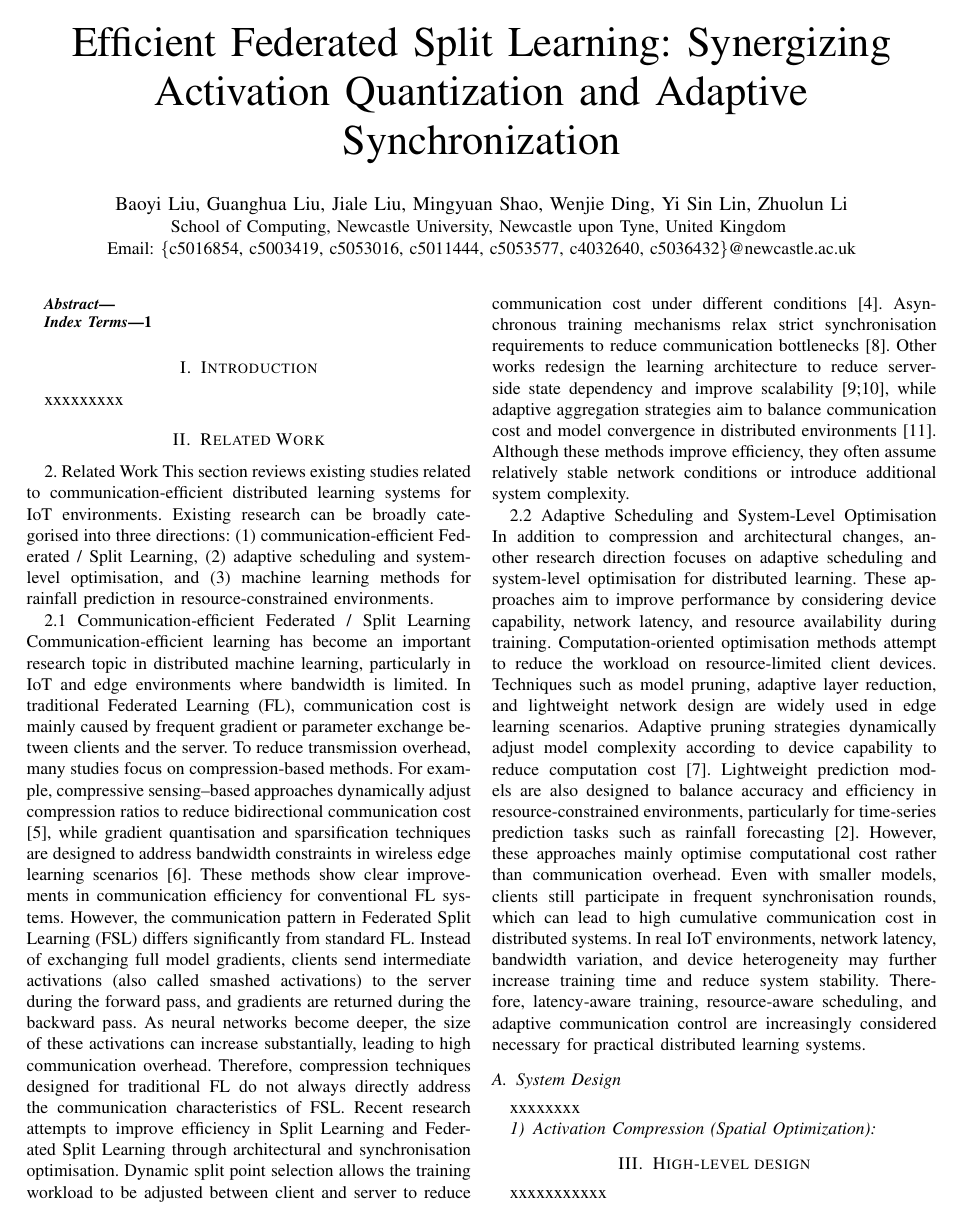
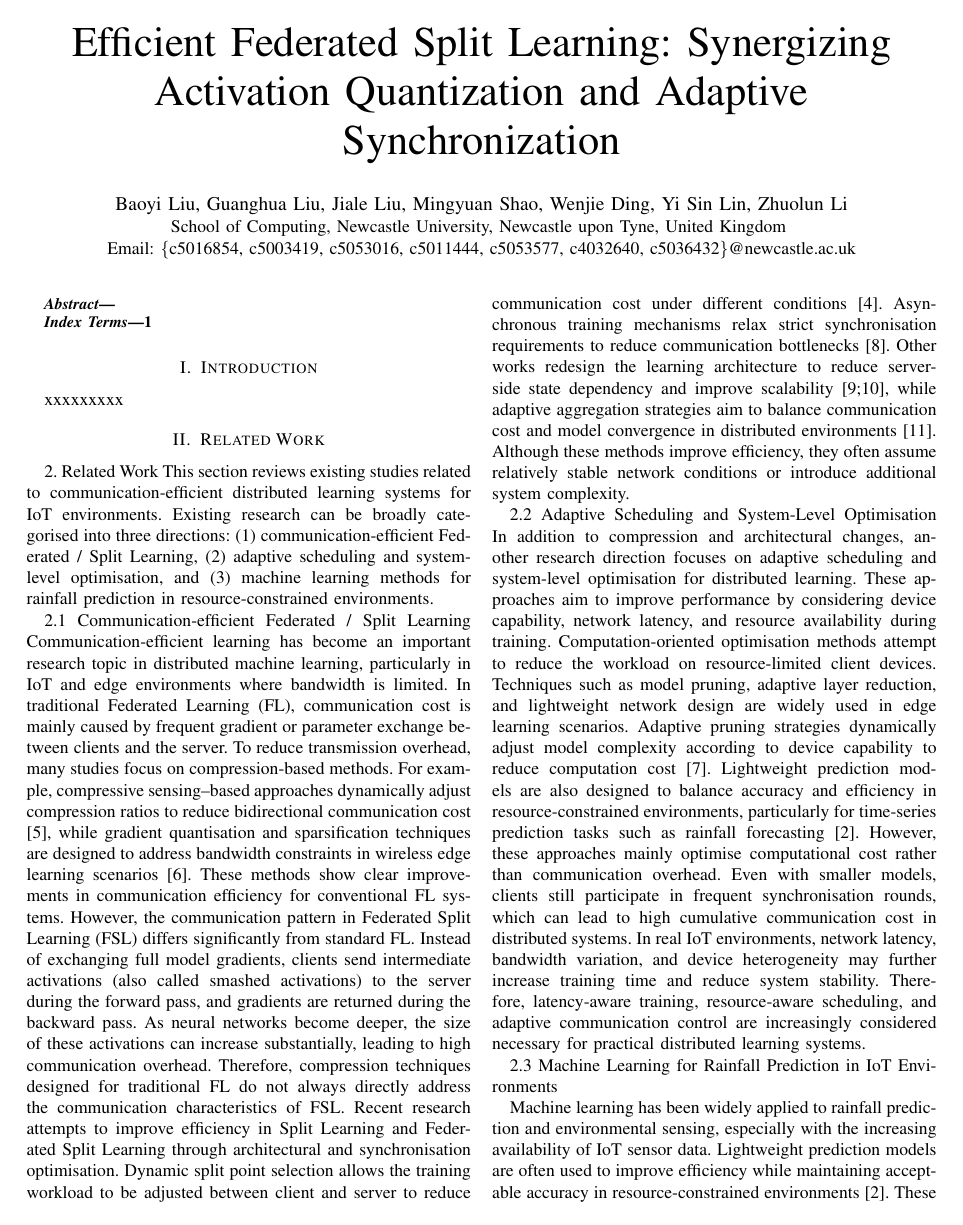
Before and after one commit to Neltharion1127/csc8114, a LaTeX paper (paper/csc8114.tex): page 1 of 2. Compiled offline with pdfLaTeX.

Commit message:
update related work section

```diff
--- a/paper/csc8114.tex
+++ b/paper/csc8114.tex
@@ -60,3 +60,6 @@ In addition to compression and architectural changes, another research direction
 Computation-oriented optimisation methods attempt to reduce the workload on resource-limited client devices. Techniques such as model pruning, adaptive layer reduction, and lightweight network design are widely used in edge learning scenarios. Adaptive pruning strategies dynamically adjust model complexity according to device capability to reduce computation cost [7]. Lightweight prediction models are also designed to balance accuracy and efficiency in resource-constrained environments, particularly for time-series prediction tasks such as rainfall forecasting [2].
 However, these approaches mainly optimise computational cost rather than communication overhead. Even with smaller models, clients still participate in frequent synchronisation rounds, which can lead to high cumulative communication cost in distributed systems. In real IoT environments, network latency, bandwidth variation, and device heterogeneity may further increase training time and reduce system stability. Therefore, latency-aware training, resource-aware scheduling, and adaptive communication control are increasingly considered necessary for practical distributed learning systems.
 
+2.3 Machine Learning for Rainfall Prediction in IoT Environments
+
+Machine learning has been widely applied to rainfall prediction and environmental sensing, especially with the increasing availability of IoT sensor data. Lightweight prediction models are often used to improve efficiency while maintaining acceptable accuracy in resource-constrained environments [2]. These methods demonstrate that machine learning can provide useful prediction capability for real-time monitoring systems.
```
Also changed, not shown: paper/csc8114.tex (6 more changed lines).
